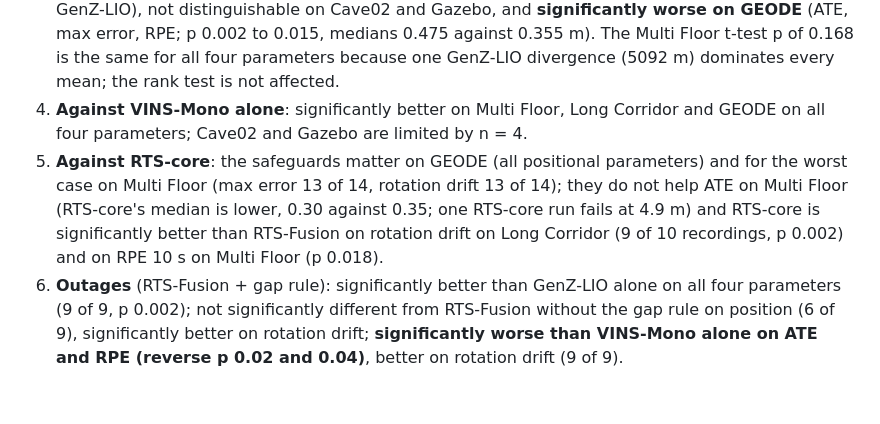
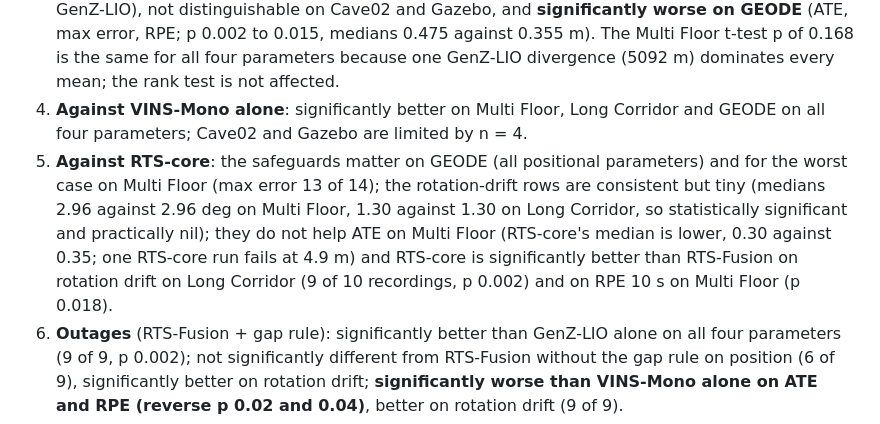
Before and after one commit to Kevinparker11/switchslam-project, a Markdown page: docs/results/RTS_Table3_Hypothesis_Tests.md, the part around the change. Drawn GitHub-style; blank space fills up the shorter version.

Commit message:
Table 3 doc: state the size of the rotation-drift differences

```diff
--- a/docs/results/RTS_Table3_Hypothesis_Tests.md
+++ b/docs/results/RTS_Table3_Hypothesis_Tests.md
@@ -160,7 +160,7 @@ Notes: (1) n = 4 cannot give an exact one-sided Wilcoxon p below 0.0625, so Cave
 2. **Against the Switch-SLAM rule re-run on our recordings** (same recordings, same front end) RTS-Fusion is significantly better on Multi Floor, Long Corridor and GEODE on all four parameters (p 6.1e-5 to 9.8e-4); Cave02 and Gazebo cannot reach significance with n = 4 (all 4 of 4 lower on Cave02, p 0.0625). Median ATE of the re-run rule: Multi Floor 0.90 (RTS-Fusion 0.35), Long Corridor 5.50 (1.71), Cave02 10.9 (0.30), GEODE 20.2 (0.48), Gazebo 0.54 (0.46). The whole-pose variant is worse still.
 3. **Against GenZ-LIO alone**: significantly better on Multi Floor (ATE, max error, RPE) and Long Corridor (all four); not on rotation drift on Multi Floor (6 of 14, the rotation comes mostly from GenZ-LIO), not distinguishable on Cave02 and Gazebo, and **significantly worse on GEODE** (ATE, max error, RPE; p 0.002 to 0.015, medians 0.475 against 0.355 m). The Multi Floor t-test p of 0.168 is the same for all four parameters because one GenZ-LIO divergence (5092 m) dominates every mean; the rank test is not affected.
 4. **Against VINS-Mono alone**: significantly better on Multi Floor, Long Corridor and GEODE on all four parameters; Cave02 and Gazebo are limited by n = 4.
-5. **Against RTS-core**: the safeguards matter on GEODE (all positional parameters) and for the worst case on Multi Floor (max error 13 of 14, rotation drift 13 of 14); they do not help ATE on Multi Floor (RTS-core's median is lower, 0.30 against 0.35; one RTS-core run fails at 4.9 m) and RTS-core is significantly better than RTS-Fusion on rotation drift on Long Corridor (9 of 10 recordings, p 0.002) and on RPE 10 s on Multi Floor (p 0.018).
+5. **Against RTS-core**: the safeguards matter on GEODE (all positional parameters) and for the worst case on Multi Floor (max error 13 of 14); the rotation-drift rows are consistent but tiny (medians 2.96 against 2.96 deg on Multi Floor, 1.30 against 1.30 on Long Corridor, so statistically significant and practically nil); they do not help ATE on Multi Floor (RTS-core's median is lower, 0.30 against 0.35; one RTS-core run fails at 4.9 m) and RTS-core is significantly better than RTS-Fusion on rotation drift on Long Corridor (9 of 10 recordings, p 0.002) and on RPE 10 s on Multi Floor (p 0.018).
 6. **Outages** (RTS-Fusion + gap rule): significantly better than GenZ-LIO alone on all four parameters (9 of 9, p 0.002); not significantly different from RTS-Fusion without the gap rule on position (6 of 9), significantly better on rotation drift; **significantly worse than VINS-Mono alone on ATE and RPE (reverse p 0.02 and 0.04)**, better on rotation drift (9 of 9).
 7. **Holm** over all 112 Wilcoxon tests of this document (family-wise 0.05): 31 rejected.
 
```
